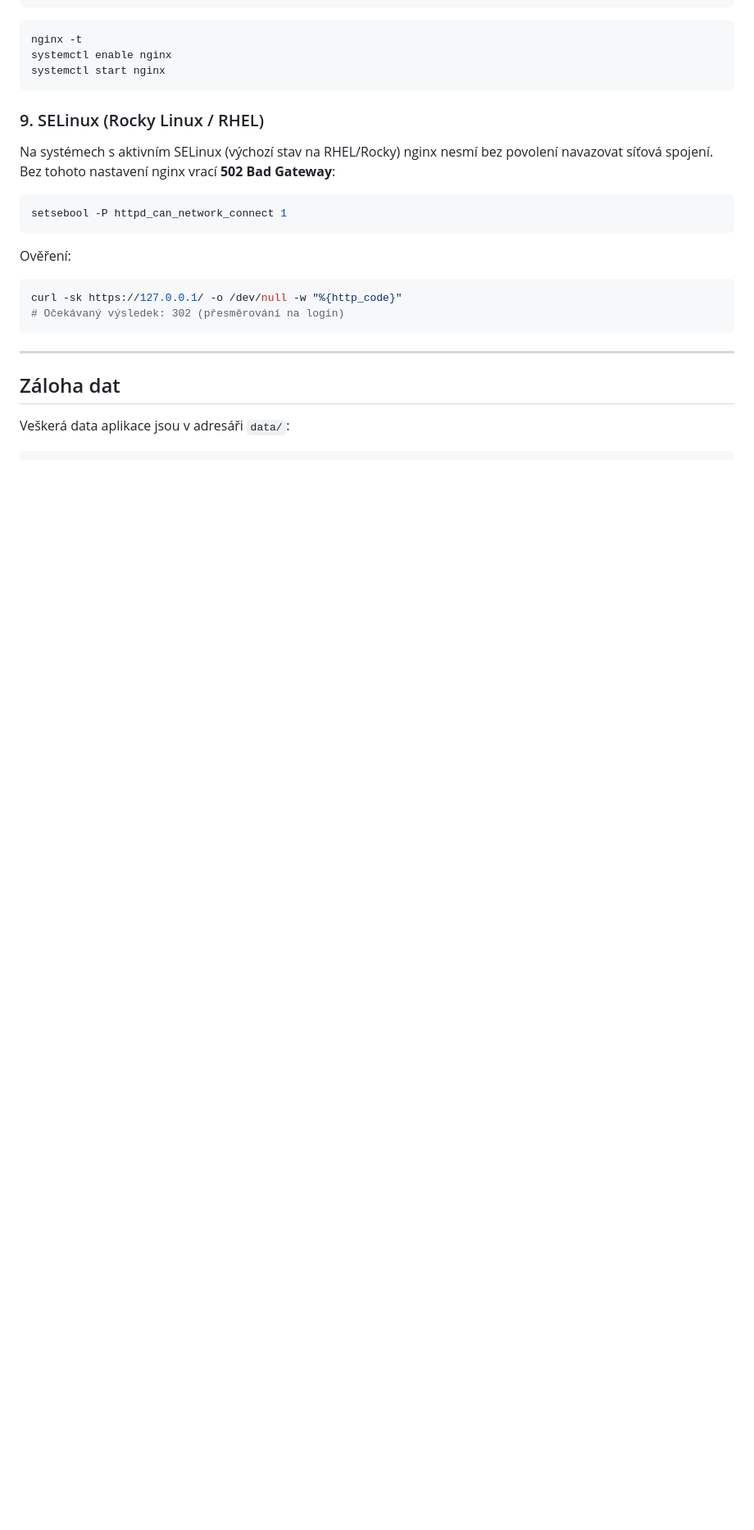
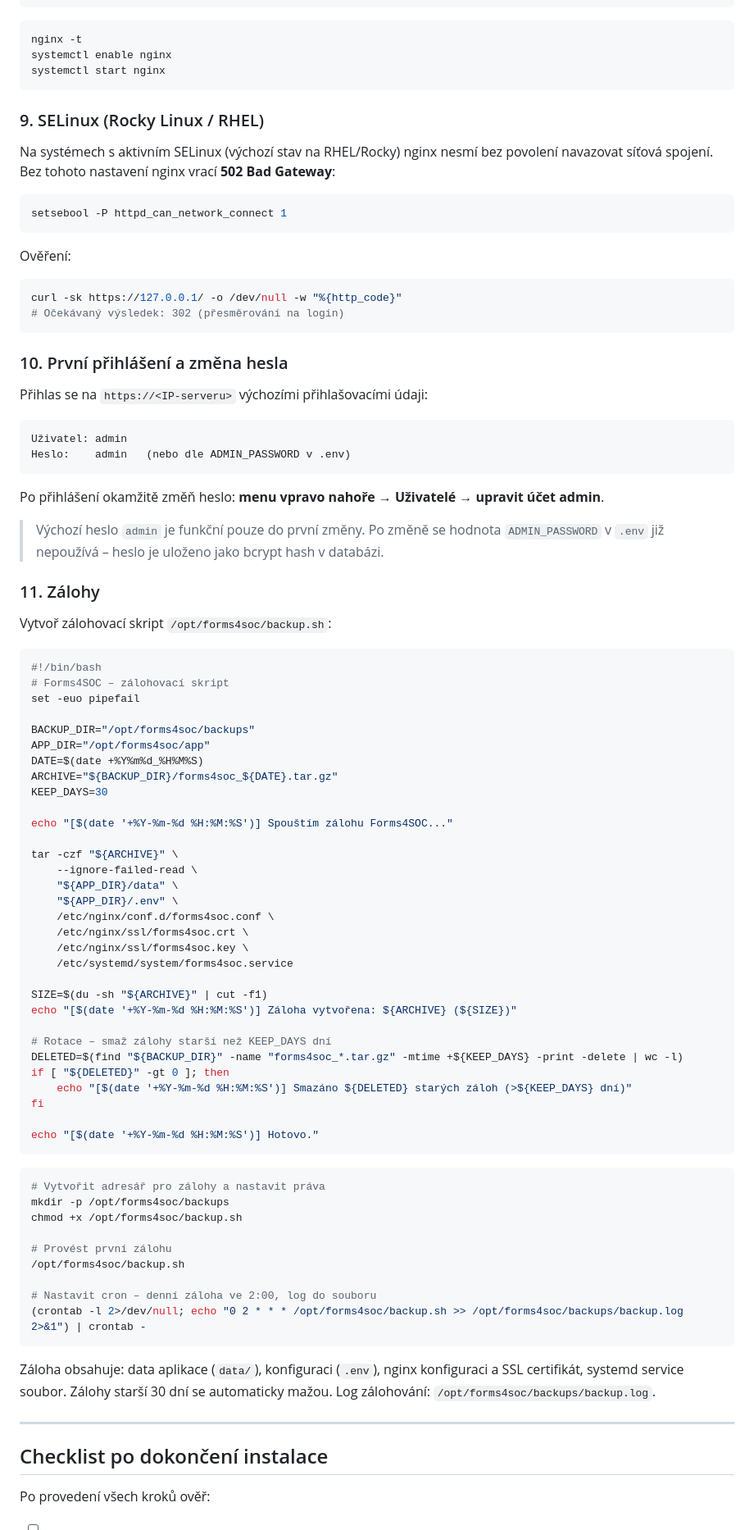
Before and after one commit to alchy/Forms4SOC, a Markdown page: docs/INSTALL.md, the part around one of its changes. Shown at 82% size. Rendered like a GitHub page; blank space fills up the shorter version.

Commit message:
docs: doplnění INSTALL.md o první přihlášení, změnu hesla, zálohy a checklist

````diff
--- a/docs/INSTALL.md
+++ b/docs/INSTALL.md
@@ -370,9 +370,74 @@ curl -sk https://127.0.0.1/ -o /dev/null -w "%{http_code}"
 # Očekávaný výsledek: 302 (přesměrování na login)
 ```
 
+### 10. První přihlášení a změna hesla
+
+Přihlas se na `https://<IP-serveru>` výchozími přihlašovacími údaji:
+
+```
+Uživatel: admin
+Heslo:    admin   (nebo dle ADMIN_PASSWORD v .env)
+```
+
+Po přihlášení okamžitě změň heslo: **menu vpravo nahoře → Uživatelé → upravit účet admin**.
+
+> Výchozí heslo `admin` je funkční pouze do první změny. Po změně se hodnota `ADMIN_PASSWORD` v `.env` již nepoužívá – heslo je uloženo jako bcrypt hash v databázi.
+
+### 11. Zálohy
+
+Vytvoř zálohovací skript `/opt/forms4soc/backup.sh`:
+
+```bash
+#!/bin/bash
+# Forms4SOC – zálohovací skript
+set -euo pipefail
+
+BACKUP_DIR="/opt/forms4soc/backups"
+APP_DIR="/opt/forms4soc/app"
+DATE=$(date +%Y%m%d_%H%M%S)
+ARCHIVE="${BACKUP_DIR}/forms4soc_${DATE}.tar.gz"
+KEEP_DAYS=30
+
+echo "[$(date '+%Y-%m-%d %H:%M:%S')] Spouštím zálohu Forms4SOC..."
+
+tar -czf "${ARCHIVE}" \
+    --ignore-failed-read \
+    "${APP_DIR}/data" \
+    "${APP_DIR}/.env" \
+    /etc/nginx/conf.d/forms4soc.conf \
+    /etc/nginx/ssl/forms4soc.crt \
+    /etc/nginx/ssl/forms4soc.key \
+    /etc/systemd/system/forms4soc.service
+
+SIZE=$(du -sh "${ARCHIVE}" | cut -f1)
+echo "[$(date '+%Y-%m-%d %H:%M:%S')] Záloha vytvořena: ${ARCHIVE} (${SIZE})"
+
+# Rotace – smaž zálohy starší než KEEP_DAYS dní
+DELETED=$(find "${BACKUP_DIR}" -name "forms4soc_*.tar.gz" -mtime +${KEEP_DAYS} -print -delete | wc -l)
+if [ "${DELETED}" -gt 0 ]; then
+    echo "[$(date '+%Y-%m-%d %H:%M:%S')] Smazáno ${DELETED} starých záloh (>${KEEP_DAYS} dní)"
+fi
+
+echo "[$(date '+%Y-%m-%d %H:%M:%S')] Hotovo."
+```
+
+```bash
+# Vytvořit adresář pro zálohy a nastavit práva
+mkdir -p /opt/forms4soc/backups
+chmod +x /opt/forms4soc/backup.sh
+
+# Provést první zálohu
+/opt/forms4soc/backup.sh
+
+# Nastavit cron – denní záloha ve 2:00, log do souboru
+(crontab -l 2>/dev/null; echo "0 2 * * * /opt/forms4soc/backup.sh >> /opt/forms4soc/backups/backup.log 2>&1") | crontab -
+```
+
+Záloha obsahuje: data aplikace (`data/`), konfiguraci (`.env`), nginx konfiguraci a SSL certifikát, systemd service soubor. Zálohy starší 30 dní se automaticky mažou. Log zálohování: `/opt/forms4soc/backups/backup.log`.
+
 ---
 
-## Záloha dat
+## Checklist po dokončení instalace
 
-Veškerá data aplikace jsou v adresáři `data/`:
+Po provedení všech kroků ověř:
 
````
Also changed, not shown: other parts of docs/INSTALL.md (+9 -7 lines).
